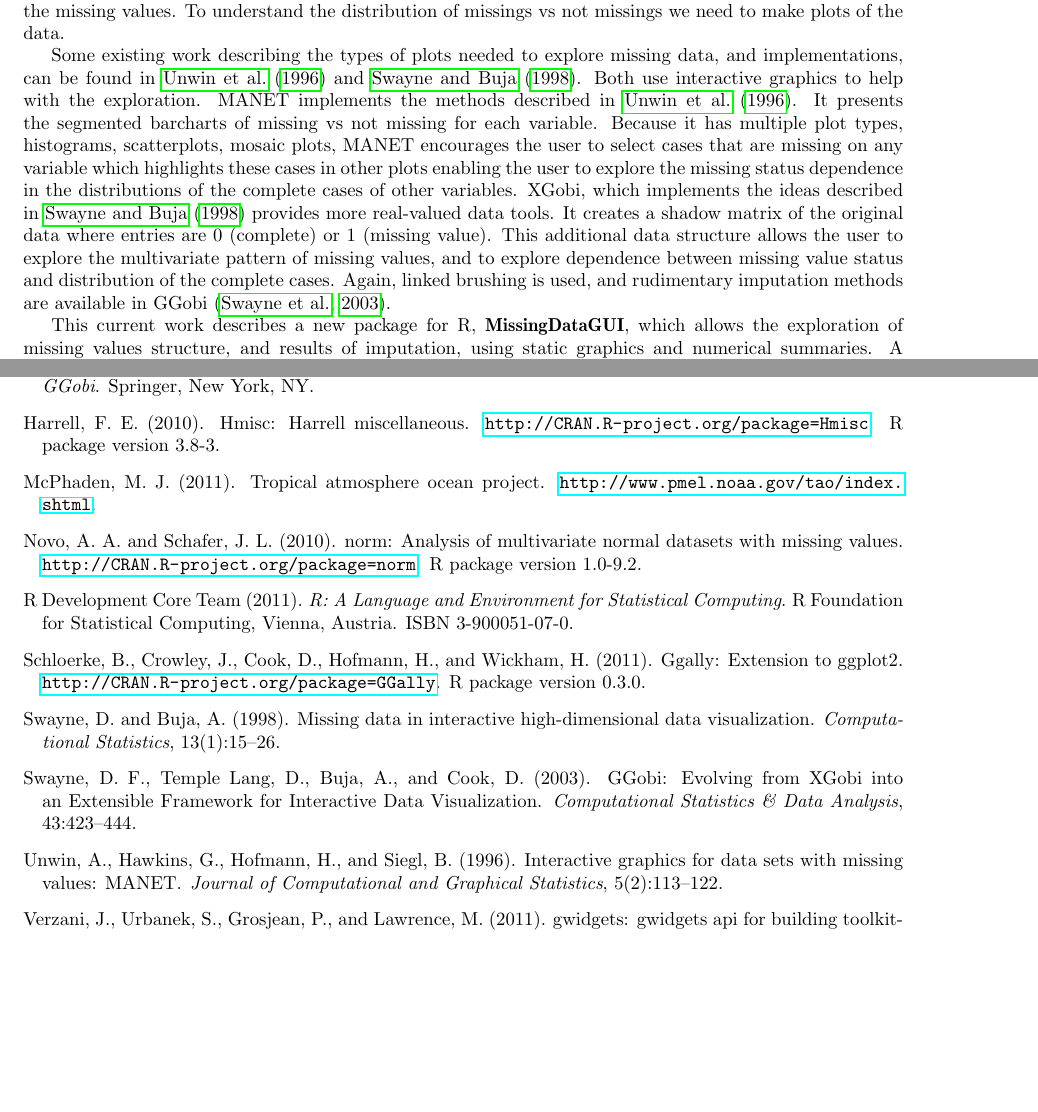
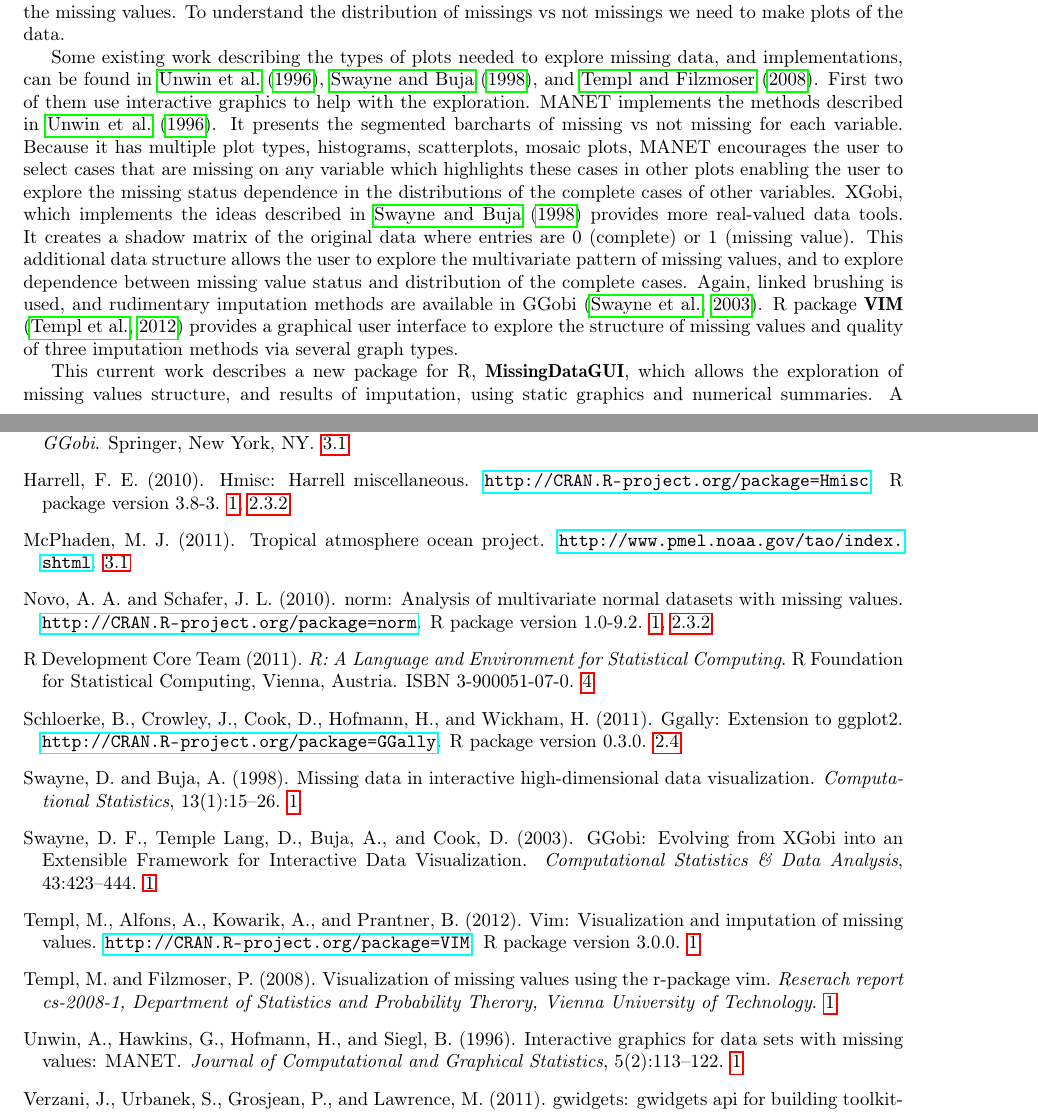
Before and after one commit to chxy/MissingDataGUI, a LaTeX paper (inst/doc/MissingDataGUI.tex, which reads inst/doc/missing.bib): two parts of pages 1 and 12 of 13 before the commit and two parts of pages 1 and 12 of 12 after it, joined at a grey line, cut so that both start at the same text, the shorter picture padded with empty space. The pictures show the PDF file inst/doc/MissingDataGUI.pdf that the author committed with the source.

Commit message:
add reference of VIM

```diff
--- a/inst/doc/MissingDataGUI.tex
+++ b/inst/doc/MissingDataGUI.tex
@@ -29,7 +29,7 @@ Missing values are a very common problem affecting data analysis. Many imputatio
 
 The issue is that in order to decide what to do with the missing values before analyzing the data, we need to understand what the distribution of the missing values is, and how the missingness depends on the other collected variables. Some R packages, \pkg{norm} \citep{norm}, \pkg{Hmisc} \citep{hmisc}, which have some routines for summarizing the number of missing by variable, and by case, in preparation for imputing the missing values. To understand the distribution of missings vs not missings we need to make plots of the data.
 
-Some existing work describing the types of plots needed to explore missing data, and implementations, can be found in \citet{unwin1996interactive} and \citet{swayne1998missing}. Both use interactive graphics to help with the exploration.  MANET implements the methods described in \citet{unwin1996interactive}. It presents the segmented barcharts of missing vs not missing for each variable. Because it has multiple plot types, histograms, scatterplots, mosaic plots, MANET encourages the user to select cases that are missing on any variable which highlights these cases in other plots enabling the user to explore the missing status dependence in the distributions of the complete cases of other variables.  XGobi, which implements the ideas described in \citet{swayne1998missing} provides more real-valued data tools. It creates a shadow matrix of the original data where entries are 0 (complete) or 1 (missing value). This additional data structure allows the user to explore the multivariate pattern of missing values, and to explore dependence between missing value status and distribution of the complete cases. Again, linked brushing is used, and rudimentary imputation methods are available in GGobi \citep{STLBC03}.
+Some existing work describing the types of plots needed to explore missing data, and implementations, can be found in \citet{unwin1996interactive}, \citet{swayne1998missing}, and \citet{templ2008visualization}. First two of them use interactive graphics to help with the exploration.  MANET implements the methods described in \citet{unwin1996interactive}. It presents the segmented barcharts of missing vs not missing for each variable. Because it has multiple plot types, histograms, scatterplots, mosaic plots, MANET encourages the user to select cases that are missing on any variable which highlights these cases in other plots enabling the user to explore the missing status dependence in the distributions of the complete cases of other variables.  XGobi, which implements the ideas described in \citet{swayne1998missing} provides more real-valued data tools. It creates a shadow matrix of the original data where entries are 0 (complete) or 1 (missing value). This additional data structure allows the user to explore the multivariate pattern of missing values, and to explore dependence between missing value status and distribution of the complete cases. Again, linked brushing is used, and rudimentary imputation methods are available in GGobi \citep{STLBC03}. R package \pkg{VIM} \citep{VIM} provides a graphical user interface to explore the structure of missing values and quality of three imputation methods via several graph types.
 
 This current work describes a new package for R, \pkg{MissingDataGUI}, which allows the exploration of missing values structure, and results of imputation, using static graphics and numerical summaries. A graphical user interface (GUI) makes is accessible to novice users. This work builds on the ideas developed in \citet{unwin1996interactive} and \citet{swayne1998missing}. This package utilizes routines in \pkg{Hmisc} \citep{hmisc}, \pkg{norm} \citep{norm} for some imputation methods. The paper is structured as follows. Section 2 explains what is done in GUI and why. Section 3 describes the design of GUI and gives an example. The last section discusses future work.
 
--- a/inst/doc/missing.bib
+++ b/inst/doc/missing.bib
@@ -46,6 +46,13 @@
     year = {2012},
     note = {R package version 3.0.0},
     HowPublished = {\url{http://CRAN.R-project.org/package=VIM}},
+}
+
+@article{templ2008visualization,
+  title={Visualization of missing values using the R-package VIM},
+  author={Templ, M. and Filzmoser, P.},
+  journal={Reserach report cs-2008-1, Department of Statistics and Probability Therory, Vienna University of Technology},
+  year={2008}
 }
 
 @Book{ggplot2,
```
Also changed, not shown: inst/doc/MissingDataGUI.pdf, 1 other file.
